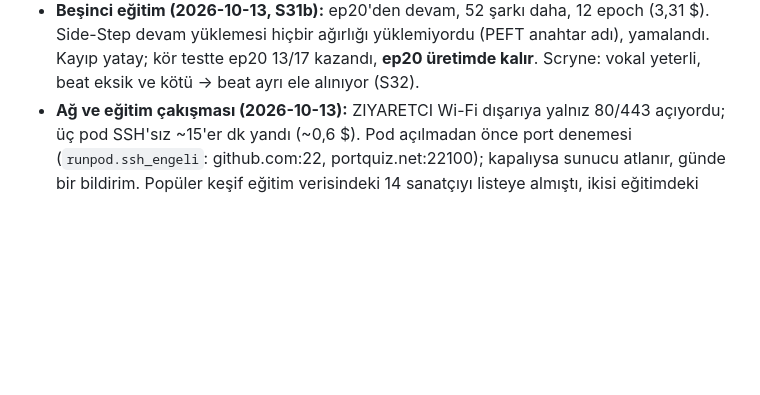
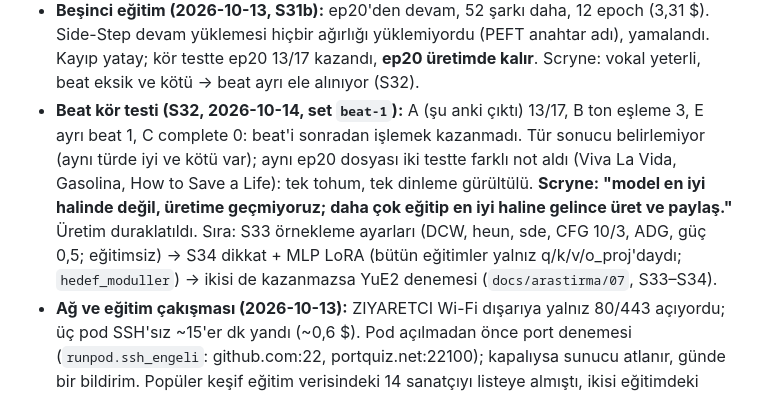
Before and after one commit to Scryne/yanki, a Markdown page: docs/Roadmap.md, the part around the change. Drawn GitHub-style; blank space fills up the shorter version.

```diff
--- a/docs/Roadmap.md
+++ b/docs/Roadmap.md
@@ -733,6 +733,13 @@ baladına). Yüklenen 22 şarkıda beat: orijinalden döngüsel (+0,11), groove'
 - **Beşinci eğitim (2026-10-13, S31b):** ep20'den devam, 52 şarkı daha, 12 epoch (3,31 $). Side-Step devam
   yüklemesi hiçbir ağırlığı yüklemiyordu (PEFT anahtar adı), yamalandı. Kayıp yatay; kör testte ep20 13/17 kazandı,
   **ep20 üretimde kalır**. Scryne: vokal yeterli, beat eksik ve kötü → beat ayrı ele alınıyor (S32).
+- **Beat kör testi (S32, 2026-10-14, set `beat-1`):** A (şu anki çıktı) 13/17, B ton eşleme 3, E ayrı beat 1, C
+  complete 0: beat'i sonradan işlemek kazanmadı. Tür sonucu belirlemiyor (aynı türde iyi ve kötü var); aynı ep20
+  dosyası iki testte farklı not aldı (Viva La Vida, Gasolina, How to Save a Life): tek tohum, tek dinleme gürültülü.
+  **Scryne: "model en iyi halinde değil, üretime geçmiyoruz; daha çok eğitip en iyi haline gelince üret ve paylaş."**
+  Üretim duraklatıldı. Sıra: S33 örnekleme ayarları (DCW, heun, sde, CFG 10/3, ADG, güç 0,5; eğitimsiz) → S34
+  dikkat + MLP LoRA (bütün eğitimler yalnız q/k/v/o_proj'daydı; `hedef_moduller`) → ikisi de kazanmazsa YuE2 denemesi
+  (`docs/arastirma/07`, S33–S34).
 - **Ağ ve eğitim çakışması (2026-10-13):** ZIYARETCI Wi-Fi dışarıya yalnız 80/443 açıyordu; üç pod SSH'sız ~15'er dk
   yandı (~0,6 $). Pod açılmadan önce port denemesi (`runpod.ssh_engeli`: github.com:22, portquiz.net:22100); kapalıysa
   sunucu atlanır, günde bir bildirim. Popüler keşif eğitim verisindeki 14 sanatçıyı listeye almıştı, ikisi eğitimdeki
```
Also changed, not shown: docs/arastirma/07-beat-ve-tarif.md (+33 -0 lines).
